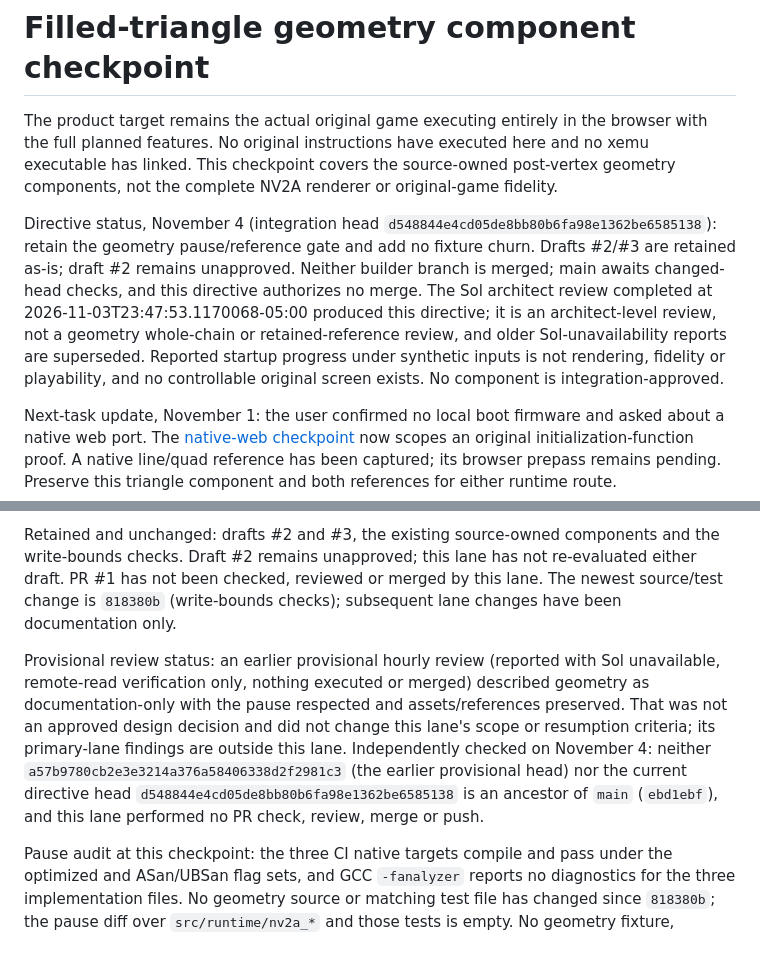
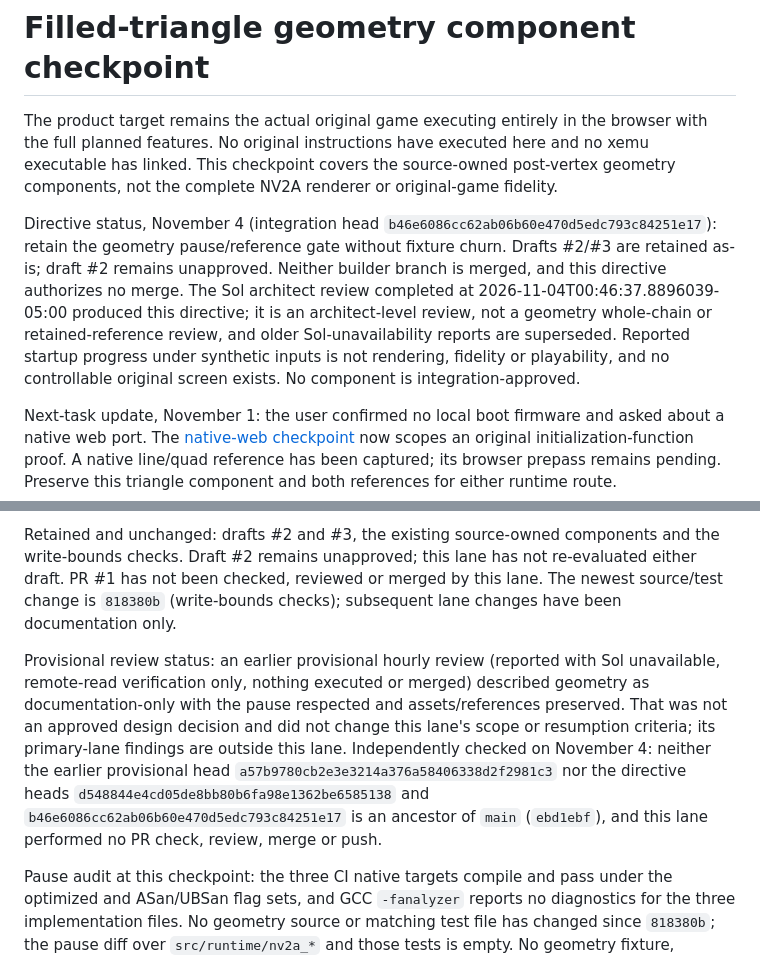
Before and after one commit to Jdiller-86/fuzion-frenzy-web-port, a Markdown page: docs/NV2A_GEOMETRY_CHECKPOINT.md, 2 parts joined by grey strips. Rendered like a GitHub page.

Commit message:
Retain geometry pause for the newest directive head
Update the checkpoint to integration head b46e608 and the 2026-11-04 architect review time while retaining the pause/reference gate without fixture churn. Independently verify that the earlier provisional head and the d548844/b46e608 directive heads are not ancestors of main (ebd1ebf), and keep the recorded pause audit that no geometry source or matching test file has changed since 818380b. Documentation only; drafts #2/#3, the existing components, PR #1 and all reference/topology state remain untouched, and no merge is authorized or performed.

```diff
--- a/docs/NV2A_GEOMETRY_CHECKPOINT.md
+++ b/docs/NV2A_GEOMETRY_CHECKPOINT.md
@@ -2,7 +2,7 @@
 
 The product target remains the actual original game executing entirely in the browser with the full planned features. No original instructions have executed here and no xemu executable has linked. This checkpoint covers the source-owned post-vertex geometry components, not the complete NV2A renderer or original-game fidelity.
 
-Directive status, November 4 (integration head `d548844e4cd05de8bb80b6fa98e1362be6585138`): retain the geometry pause/reference gate and add no fixture churn. Drafts #2/#3 are retained as-is; draft #2 remains unapproved. Neither builder branch is merged; main awaits changed-head checks, and this directive authorizes no merge. The Sol architect review completed at 2026-11-03T23:47:53.1170068-05:00 produced this directive; it is an architect-level review, not a geometry whole-chain or retained-reference review, and older Sol-unavailability reports are superseded. Reported startup progress under synthetic inputs is not rendering, fidelity or playability, and no controllable original screen exists. No component is integration-approved.
+Directive status, November 4 (integration head `b46e6086cc62ab06b60e470d5edc793c84251e17`): retain the geometry pause/reference gate without fixture churn. Drafts #2/#3 are retained as-is; draft #2 remains unapproved. Neither builder branch is merged, and this directive authorizes no merge. The Sol architect review completed at 2026-11-04T00:46:37.8896039-05:00 produced this directive; it is an architect-level review, not a geometry whole-chain or retained-reference review, and older Sol-unavailability reports are superseded. Reported startup progress under synthetic inputs is not rendering, fidelity or playability, and no controllable original screen exists. No component is integration-approved.
 
 Next-task update, November 1: the user confirmed no local boot firmware and asked about a native web port. The [native-web checkpoint](NATIVE_WEB_FEASIBILITY.md) now scopes an original initialization-function proof. A native line/quad reference has been captured; its browser prepass remains pending. Preserve this triangle component and both references for either runtime route.
 
@@ -185,7 +185,7 @@ Per the current directive the lane is paused for:
 
 Retained and unchanged: drafts #2 and #3, the existing source-owned components and the write-bounds checks. Draft #2 remains unapproved; this lane has not re-evaluated either draft. PR #1 has not been checked, reviewed or merged by this lane. The newest source/test change is `818380b` (write-bounds checks); subsequent lane changes have been documentation only.
 
-Provisional review status: an earlier provisional hourly review (reported with Sol unavailable, remote-read verification only, nothing executed or merged) described geometry as documentation-only with the pause respected and assets/references preserved. That was not an approved design decision and did not change this lane's scope or resumption criteria; its primary-lane findings are outside this lane. Independently checked on November 4: neither `a57b9780cb2e3e3214a376a58406338d2f2981c3` (the earlier provisional head) nor the current directive head `d548844e4cd05de8bb80b6fa98e1362be6585138` is an ancestor of `main` (`ebd1ebf`), and this lane performed no PR check, review, merge or push.
+Provisional review status: an earlier provisional hourly review (reported with Sol unavailable, remote-read verification only, nothing executed or merged) described geometry as documentation-only with the pause respected and assets/references preserved. That was not an approved design decision and did not change this lane's scope or resumption criteria; its primary-lane findings are outside this lane. Independently checked on November 4: neither the earlier provisional head `a57b9780cb2e3e3214a376a58406338d2f2981c3` nor the directive heads `d548844e4cd05de8bb80b6fa98e1362be6585138` and `b46e6086cc62ab06b60e470d5edc793c84251e17` is an ancestor of `main` (`ebd1ebf`), and this lane performed no PR check, review, merge or push.
 
 Pause audit at this checkpoint: the three CI native targets compile and pass under the optimized and ASan/UBSan flag sets, and GCC `-fanalyzer` reports no diagnostics for the three implementation files. No geometry source or matching test file has changed since `818380b`; the pause diff over `src/runtime/nv2a_*` and those tests is empty. No geometry fixture, reference, comparator export or topology was added.
 
```
